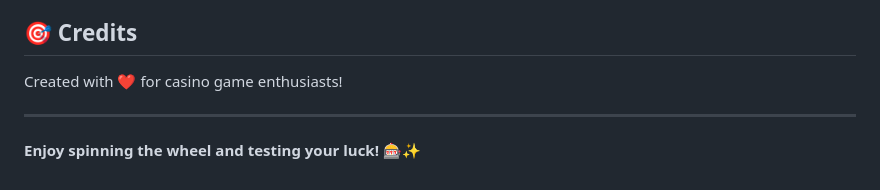
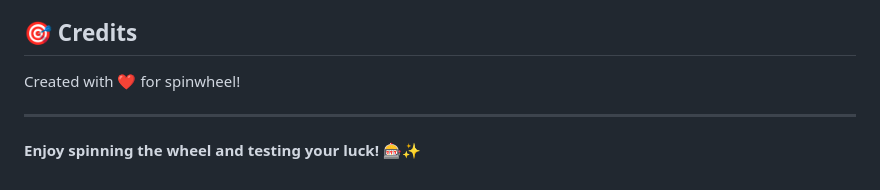
Before and after one commit to noerarief23/SPINWHEEL-playing-cards, a Markdown page: README.md, the part around the change. Drawn GitHub-style.

Commit message:
Update credits to specify 'spinwheel'

```diff
--- a/README.md
+++ b/README.md
@@ -114,7 +114,7 @@ This project does not currently have an explicit license. All rights reserved by
 
 ## 🎯 Credits
 
-Created with ❤️ for casino game enthusiasts!
+Created with ❤️ for spinwheel!
 
 ---
 
```
